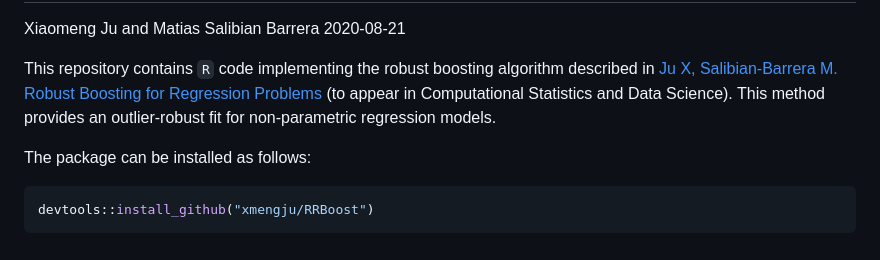
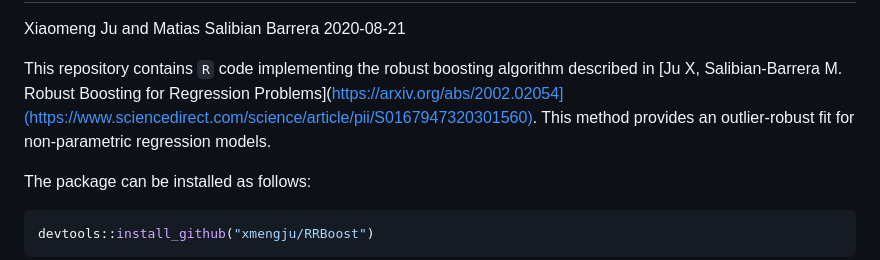
Before and after one commit to xmengju/RRBoost, a Markdown page: README.md, the part around the change. Rendered like a GitHub page.

```diff
--- a/README.md
+++ b/README.md
@@ -5,8 +5,7 @@ Xiaomeng Ju and Matias Salibian Barrera
 
 This repository contains `R` code implementing the robust boosting
 algorithm described in [Ju X, Salibian-Barrera M. Robust Boosting for
-Regression Problems](https://arxiv.org/abs/2002.02054) (to appear in
-Computational Statistics and Data Science). This method provides an
+Regression Problems](https://arxiv.org/abs/2002.02054](https://www.sciencedirect.com/science/article/pii/S0167947320301560). This method provides an
 outlier-robust fit for non-parametric regression models.
 
 The package can be installed as follows:
```
